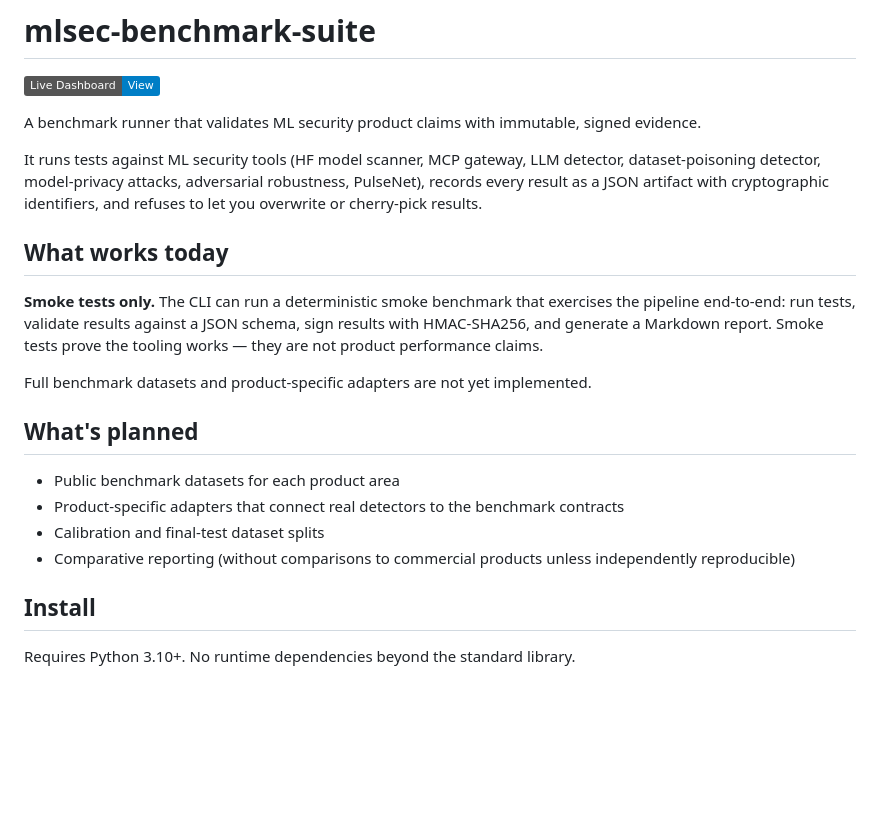
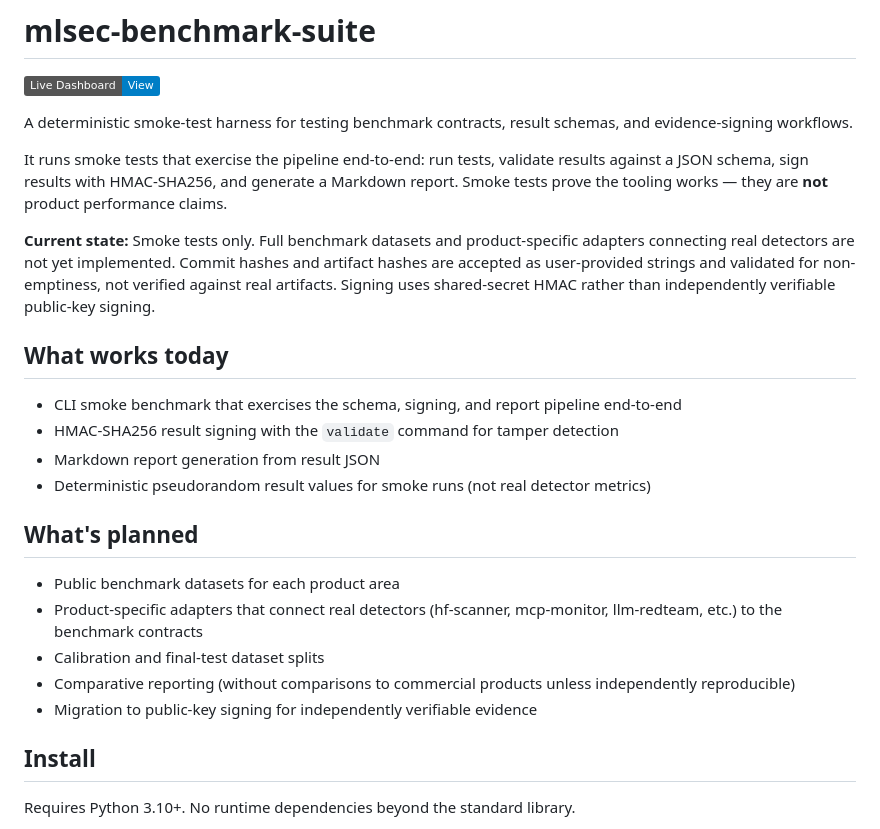
Before and after one commit to poojakira/mlsec-benchmark-suite, a Markdown page: README.md, the part around one of its changes. Rendered like a GitHub page; badges without logos; blank space fills up the shorter version.

```diff
--- a/README.md
+++ b/README.md
@@ -2,22 +2,26 @@
 
 [![Live Dashboard](https://img.shields.io/badge/Live_Dashboard-View-blue)](https://poojakira.github.io/mlsec-benchmark-suite/)
 
-A benchmark runner that validates ML security product claims with immutable, signed evidence.
+A deterministic smoke-test harness for testing benchmark contracts, result schemas, and evidence-signing workflows.
 
-It runs tests against ML security tools (HF model scanner, MCP gateway, LLM detector, dataset-poisoning detector, model-privacy attacks, adversarial robustness, PulseNet), records every result as a JSON artifact with cryptographic identifiers, and refuses to let you overwrite or cherry-pick results.
+It runs smoke tests that exercise the pipeline end-to-end: run tests, validate results against a JSON schema, sign results with HMAC-SHA256, and generate a Markdown report. Smoke tests prove the tooling works — they are **not** product performance claims.
+
+**Current state:** Smoke tests only. Full benchmark datasets and product-specific adapters connecting real detectors are not yet implemented. Commit hashes and artifact hashes are accepted as user-provided strings and validated for non-emptiness, not verified against real artifacts. Signing uses shared-secret HMAC rather than independently verifiable public-key signing.
 
 ## What works today
 
-**Smoke tests only.** The CLI can run a deterministic smoke benchmark that exercises the pipeline end-to-end: run tests, validate results against a JSON schema, sign results with HMAC-SHA256, and generate a Markdown report. Smoke tests prove the tooling works — they are not product performance claims.
-
-Full benchmark datasets and product-specific adapters are not yet implemented.
+- CLI smoke benchmark that exercises the schema, signing, and report pipeline end-to-end
+- HMAC-SHA256 result signing with the `validate` command for tamper detection
+- Markdown report generation from result JSON
+- Deterministic pseudorandom result values for smoke runs (not real detector metrics)
 
 ## What's planned
 
 - Public benchmark datasets for each product area
-- Product-specific adapters that connect real detectors to the benchmark contracts
+- Product-specific adapters that connect real detectors (hf-scanner, mcp-monitor, llm-redteam, etc.) to the benchmark contracts
 - Calibration and final-test dataset splits
 - Comparative reporting (without comparisons to commercial products unless independently reproducible)
+- Migration to public-key signing for independently verifiable evidence
 
 ## Install
 
```
Also changed, not shown: other parts of README.md (+20 -24 lines).
